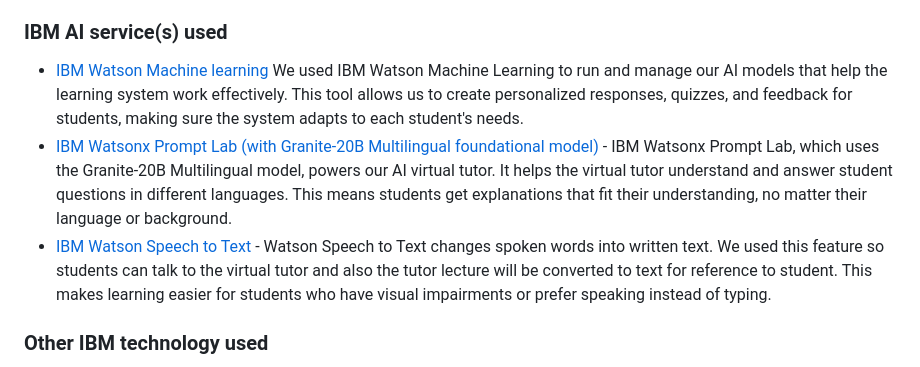
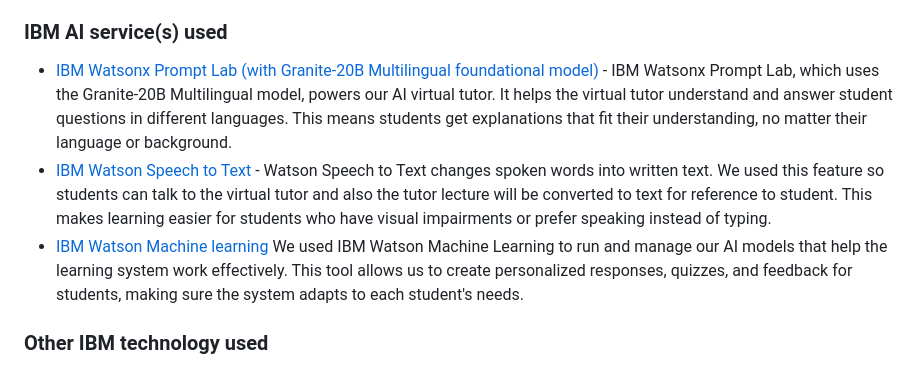
Before and after one commit to MeraTutor/MeraTutor-Webapp, a Markdown page: README.md, the part around the change. Rendered like a GitHub page.

```diff
--- a/README.md
+++ b/README.md
@@ -50,10 +50,10 @@ To solve the problems of personalizing education and making it accessible for al
 This AI-powered learning system personalizes the educational experience for every student, ensuring equitable access to quality education. It continuously adapts to each student’s progress. By acting as a personal tutor, this system empowers all students, regardless of their background or learning challenges, to reach their full potential and thrive in their educational journey.
 
 ### IBM AI service(s) used
+- [IBM Watsonx Prompt Lab (with Granite-20B Multilingual foundational model)](https://www.ibm.com/watsonx?utm_content=SRCWW&p1=Search&p4=43700076605828901&p5=e&gclid=CjwKCAjwysipBhBXEiwApJOcuz1PY3AhyOywNZ75iQZFK1tdjMKvi0V0VIvdY_qeas-M7QReiaDpixoCI2AQAvD_BwE&gclsrc=aw.ds) - IBM Watsonx Prompt Lab, which uses the Granite-20B Multilingual model, powers our AI virtual tutor. It helps the virtual tutor understand and answer student questions in different languages. This means students get explanations that fit their understanding, no matter their language or background.
+- [IBM Watson Speech to Text](https://cloud.ibm.com/catalog/services/spech-to-text) - Watson Speech to Text changes spoken words into written text. We used this feature so students can talk to the virtual tutor and also the tutor lecture will be converted to text for reference to student. This makes learning easier for students who have visual impairments or prefer speaking instead of typing.
 - [IBM Watson Machine learning](https://cloud.ibm.com/catalog/services/watson-machine-learning)
   We used IBM Watson Machine Learning to run and manage our AI models that help the learning system work effectively. This tool allows us to create personalized responses, quizzes, and feedback for students, making sure the system adapts to each student's needs.
-- [IBM Watsonx Prompt Lab (with Granite-20B Multilingual foundational model)](https://www.ibm.com/watsonx?utm_content=SRCWW&p1=Search&p4=43700076605828901&p5=e&gclid=CjwKCAjwysipBhBXEiwApJOcuz1PY3AhyOywNZ75iQZFK1tdjMKvi0V0VIvdY_qeas-M7QReiaDpixoCI2AQAvD_BwE&gclsrc=aw.ds) - IBM Watsonx Prompt Lab, which uses the Granite-20B Multilingual model, powers our AI virtual tutor. It helps the virtual tutor understand and answer student questions in different languages. This means students get explanations that fit their understanding, no matter their language or background.
-- [IBM Watson Speech to Text](https://cloud.ibm.com/catalog/services/spech-to-text) - Watson Speech to Text changes spoken words into written text. We used this feature so students can talk to the virtual tutor and also the tutor lecture will be converted to text for reference to student. This makes learning easier for students who have visual impairments or prefer speaking instead of typing.
 
 ### Other IBM technology used
 - [Cloud Object Storage](https://cloud.ibm.com/objectstorage/create?catalog_query=aHR0cHM6Ly9jbG91ZC5pYm0uY29tL2NhdGFsb2c%2FY2F0ZWdvcnk9c3RvcmFnZSNzZXJ2aWNlcw%3D%3D)
```
